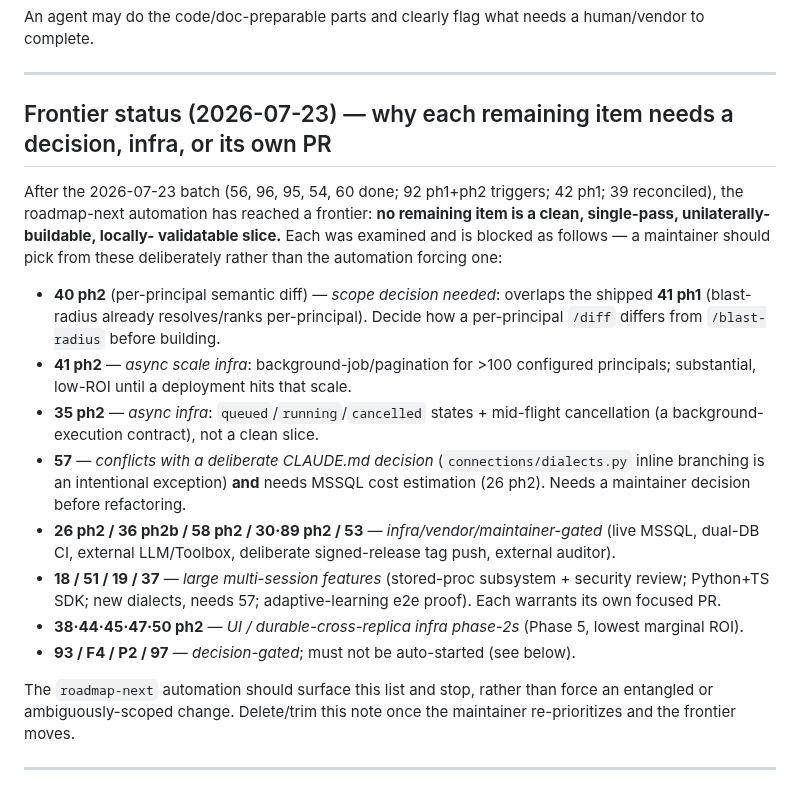
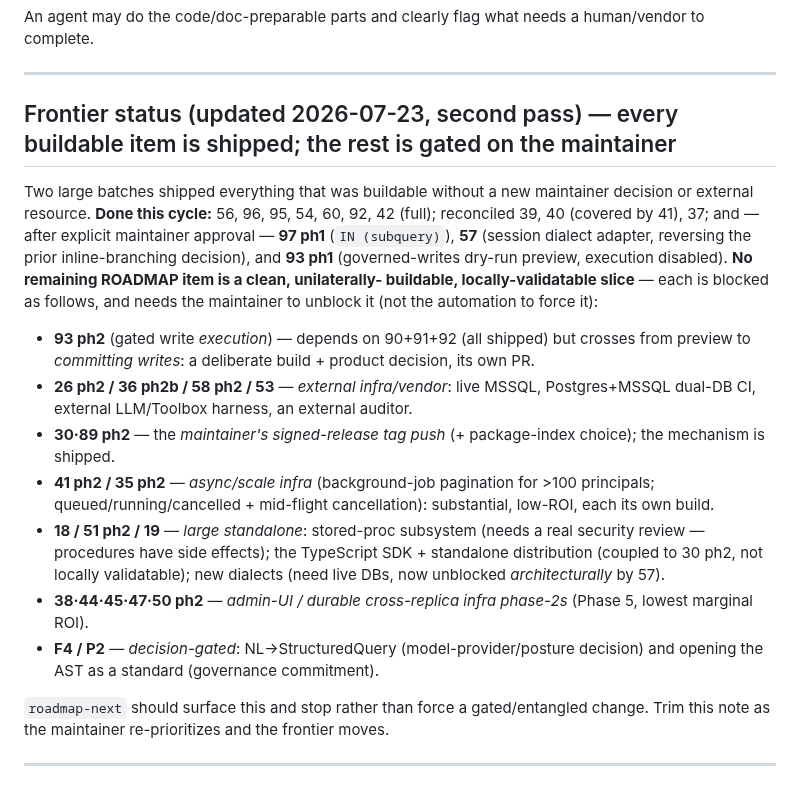
Before and after one commit to AmitNakash95/querygate, a Markdown page: ROADMAP.md, the part around the change. Rendered like a GitHub page.

Commit message:
Update ROADMAP frontier note after second build batch
Reflect that 97 ph1, 57, and 93 ph1 shipped (maintainer-approved) and 37/39/40
were reconciled — so every remaining ROADMAP item is now genuinely gated on the
maintainer (93 ph2 execution decision, external infra/vendor for 26/36/58/53,
the signed-release tag push for 30·89, async/scale infra for 41/35, large
standalone features 18/51/19, UI phase-2s, and decision-gated F4/P2). Docs only.

```diff
--- a/ROADMAP.md
+++ b/ROADMAP.md
@@ -226,37 +226,38 @@ human/vendor to complete.
 
 ---
 
-## Frontier status (2026-07-23) — why each remaining item needs a decision, infra, or its own PR
+## Frontier status (updated 2026-07-23, second pass) — every buildable item is shipped; the rest is gated on the maintainer
 
-After the 2026-07-23 batch (56, 96, 95, 54, 60 done; 92 ph1+ph2 triggers; 42
-ph1; 39 reconciled), the roadmap-next automation has reached a frontier: **no
-remaining item is a clean, single-pass, unilaterally-buildable, locally-
-validatable slice.** Each was examined and is blocked as follows — a maintainer
-should pick from these deliberately rather than the automation forcing one:
+Two large batches shipped everything that was buildable without a new maintainer
+decision or external resource. **Done this cycle:** 56, 96, 95, 54, 60, 92, 42
+(full); reconciled 39, 40 (covered by 41), 37; and — after explicit maintainer
+approval — **97 ph1** (`IN (subquery)`), **57** (session dialect adapter, reversing
+the prior inline-branching decision), and **93 ph1** (governed-writes dry-run
+preview, execution disabled). **No remaining ROADMAP item is a clean, unilaterally-
+buildable, locally-validatable slice** — each is blocked as follows, and needs the
+maintainer to unblock it (not the automation to force it):
 
-- **40 ph2** (per-principal semantic diff) — *scope decision needed*: overlaps
-  the shipped **41 ph1** (blast-radius already resolves/ranks per-principal).
-  Decide how a per-principal `/diff` differs from `/blast-radius` before building.
-- **41 ph2** — *async scale infra*: background-job/pagination for >100 configured
-  principals; substantial, low-ROI until a deployment hits that scale.
-- **35 ph2** — *async infra*: `queued`/`running`/`cancelled` states + mid-flight
-  cancellation (a background-execution contract), not a clean slice.
-- **57** — *conflicts with a deliberate CLAUDE.md decision* (`connections/dialects.py`
-  inline branching is an intentional exception) **and** needs MSSQL cost
-  estimation (26 ph2). Needs a maintainer decision before refactoring.
-- **26 ph2 / 36 ph2b / 58 ph2 / 30·89 ph2 / 53** — *infra/vendor/maintainer-gated*
-  (live MSSQL, dual-DB CI, external LLM/Toolbox, deliberate signed-release tag
-  push, external auditor).
-- **18 / 51 / 19 / 37** — *large multi-session features* (stored-proc subsystem +
-  security review; Python+TS SDK; new dialects, needs 57; adaptive-learning e2e
-  proof). Each warrants its own focused PR.
-- **38·44·45·47·50 ph2** — *UI / durable-cross-replica infra phase-2s* (Phase 5,
-  lowest marginal ROI).
-- **93 / F4 / P2 / 97** — *decision-gated*; must not be auto-started (see below).
+- **93 ph2** (gated write *execution*) — depends on 90+91+92 (all shipped) but
+  crosses from preview to *committing writes*: a deliberate build + product
+  decision, its own PR.
+- **26 ph2 / 36 ph2b / 58 ph2 / 53** — *external infra/vendor*: live MSSQL,
+  Postgres+MSSQL dual-DB CI, external LLM/Toolbox harness, an external auditor.
+- **30·89 ph2** — the *maintainer's signed-release tag push* (+ package-index
+  choice); the mechanism is shipped.
+- **41 ph2 / 35 ph2** — *async/scale infra* (background-job pagination for >100
+  principals; queued/running/cancelled + mid-flight cancellation): substantial,
+  low-ROI, each its own build.
+- **18 / 51 ph2 / 19** — *large standalone*: stored-proc subsystem (needs a real
+  security review — procedures have side effects); the TypeScript SDK +
+  standalone distribution (coupled to 30 ph2, not locally validatable); new
+  dialects (need live DBs, now unblocked *architecturally* by 57).
+- **38·44·45·47·50 ph2** — *admin-UI / durable cross-replica infra phase-2s*
+  (Phase 5, lowest marginal ROI).
+- **F4 / P2** — *decision-gated*: NL→StructuredQuery (model-provider/posture
+  decision) and opening the AST as a standard (governance commitment).
 
-The `roadmap-next` automation should surface this list and stop, rather than
-force an entangled or ambiguously-scoped change. Delete/trim this note once the
-maintainer re-prioritizes and the frontier moves.
+`roadmap-next` should surface this and stop rather than force a gated/entangled
+change. Trim this note as the maintainer re-prioritizes and the frontier moves.
 
 ---
 
```
